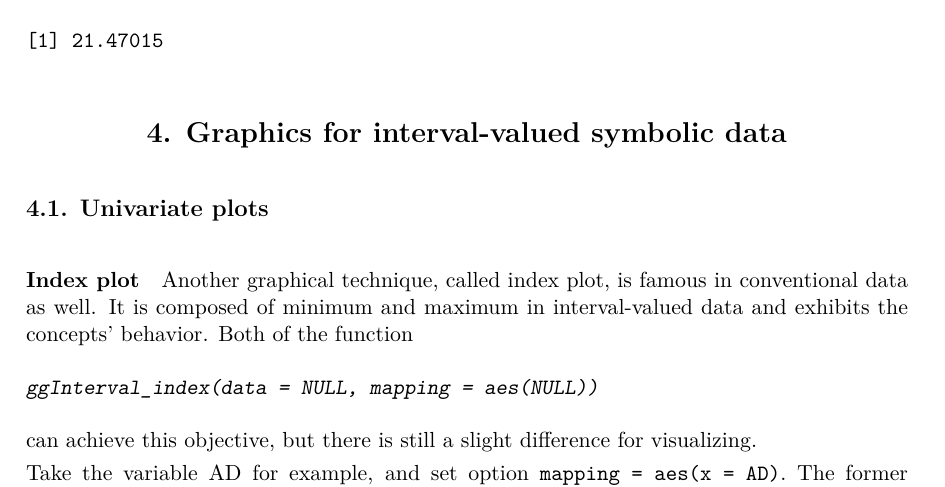
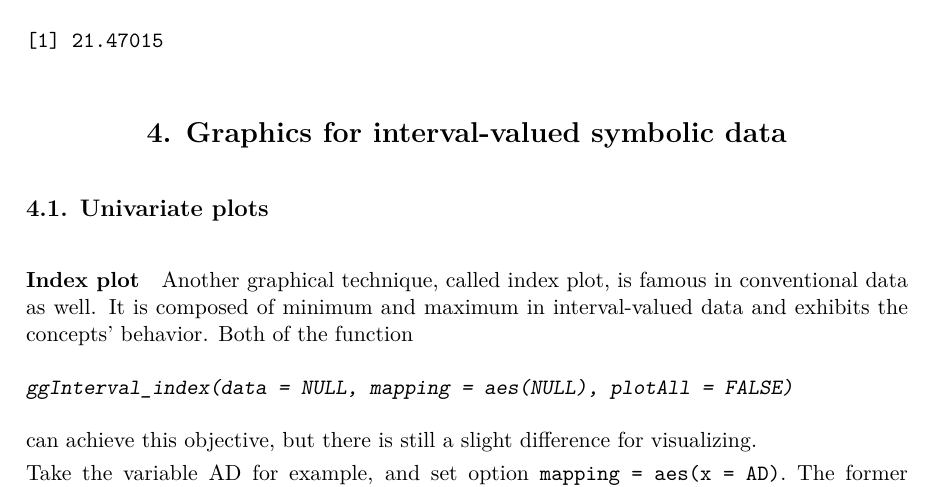
Before and after one commit to kiangkiangkiang/RESEARCH, a LaTeX document (ggESDA_Jiang&Wu.tex): part of page 12 of 46, cut so that both start at the same text. Compiled offline with pdfLaTeX; a LaTeX package or settings file that is missing is left out.

Commit message:
add index plot (all var)

```diff
--- a/ggESDA_Jiang&Wu.tex
+++ b/ggESDA_Jiang&Wu.tex
@@ -913,7 +913,7 @@ Another graphical technique, called index plot, is famous in conventional data a
 
 \begin{CodeChunk}
 \begin{CodeInput}
-ggInterval_index(data = NULL, mapping = aes(NULL))
+ggInterval_index(data = NULL, mapping = aes(NULL), plotAll = FALSE)
 \end{CodeInput}
 \end{CodeChunk}
 can achieve this objective, but there is still a slight difference for visualizing.
```
Also changed, not shown: ggESDA_Jiang&Wu.pdf, pic/index_allvar.pdf (added), pic/index_allvar_sort_c.pdf (added), pic/index_allvar_sort_r.pdf (added).
